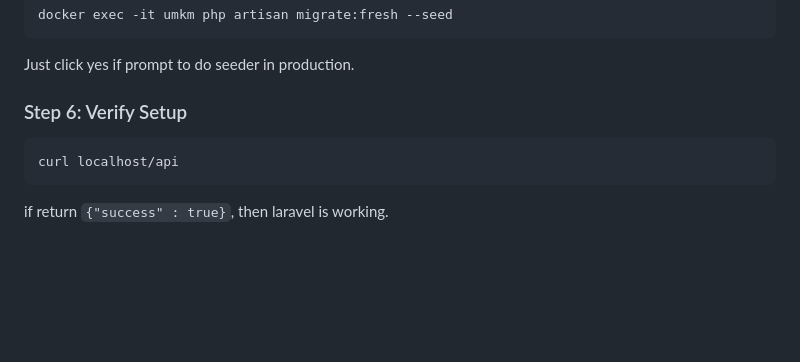
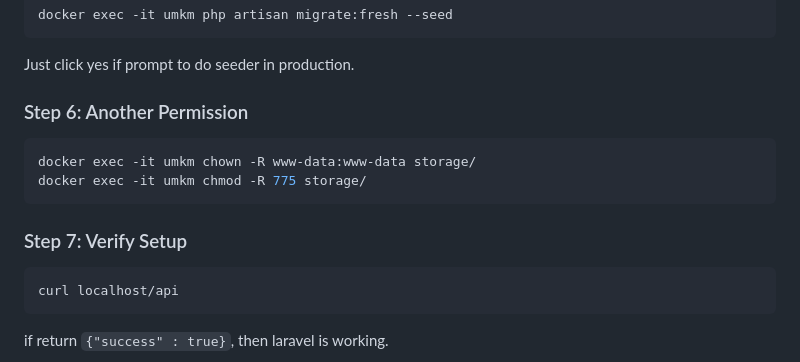
Before and after one commit to FairusKN/Digitalisasi-UMKM, a Markdown page: README.md, the part around the change. Drawn GitHub-style; blank space fills up the shorter version.

Commit message:
Chore: Update README.md

````diff
--- a/README.md
+++ b/README.md
@@ -53,7 +53,14 @@ docker exec -it umkm php artisan migrate:fresh --seed
 
 Just click yes if prompt to do seeder in production.
 
-### Step 6: Verify Setup
+### Step 6: Another Permission
+
+```bash
+docker exec -it umkm chown -R www-data:www-data storage/
+docker exec -it umkm chmod -R 775 storage/
+```
+
+### Step 7: Verify Setup
 
 ```bash
 curl localhost/api
````
